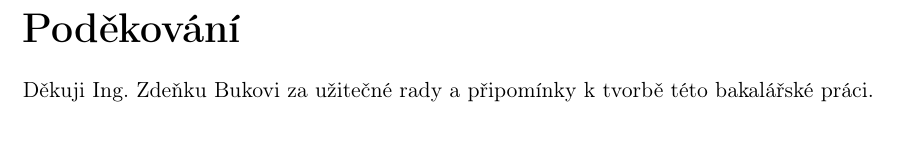
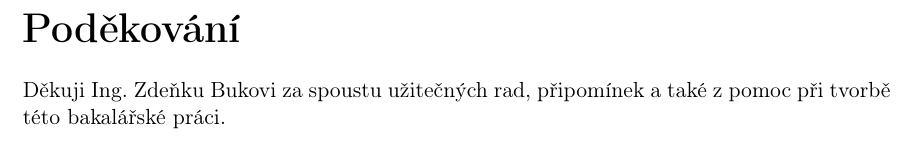
Before and after one commit to Ciselnak/BP_Neuron, a LaTeX thesis (Text/Hron-thesis-2009.tex): part of page 3 of 60, cut so that both start at the same text. Compiled offline with pdfLaTeX.

Commit message:
poděkování

```diff
--- a/Text/Hron-thesis-2009.tex
+++ b/Text/Hron-thesis-2009.tex
@@ -205,7 +205,7 @@ unicode=true,
 
 \acknowledgements
 \noindent
-Děkuji Ing. Zdeňku Bukovi za užitečné rady a připomínky k tvorbě této bakalářské práci.
+Děkuji Ing. Zdeňku Bukovi za spoustu užitečných rad, připomínek a také z pomoc při tvorbě této bakalářské práci.
 
 
 %%%%%%%%%%%%%%%%%%%%%%%%%%%   Prohlaseni / Declaration
```
Also changed, not shown: Text/Hron-thesis-2009.pdf.
